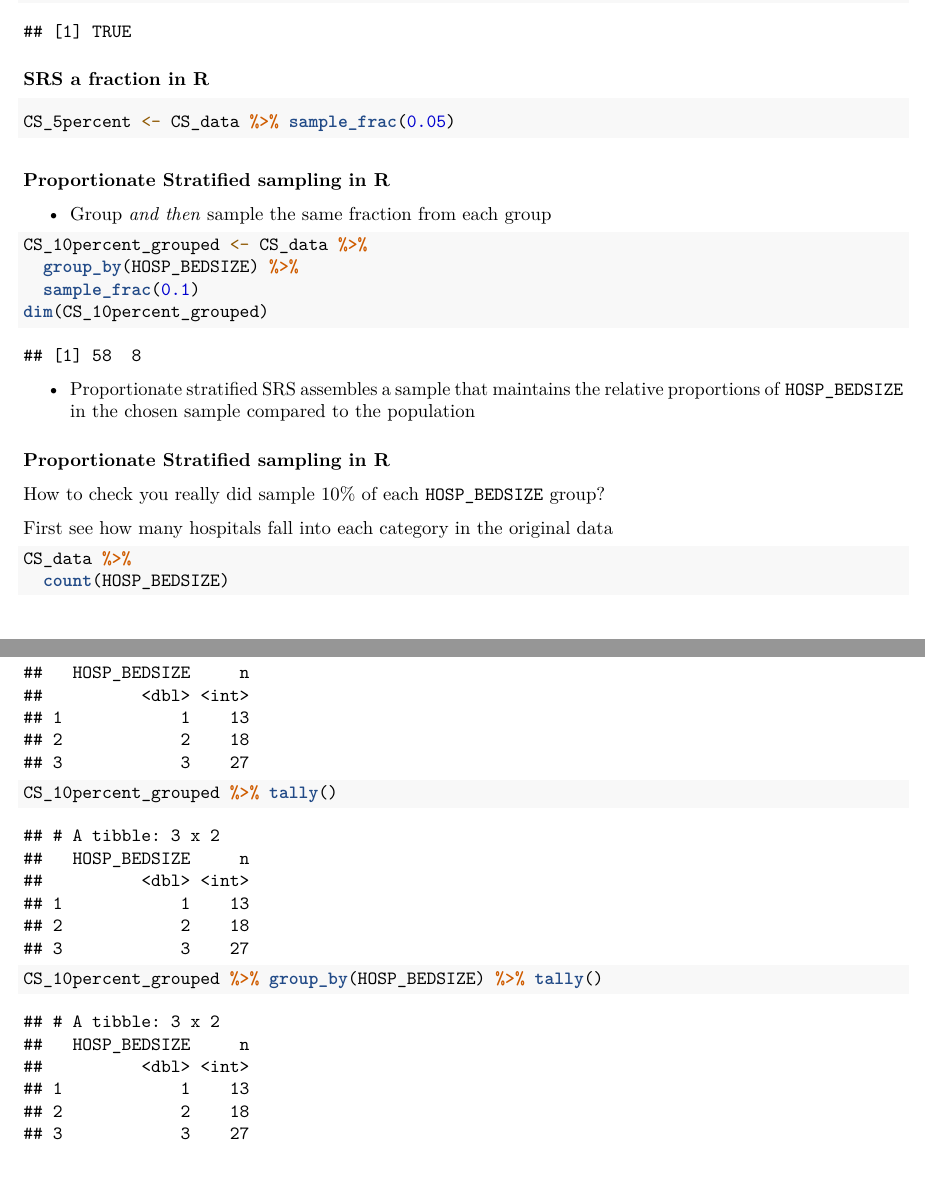
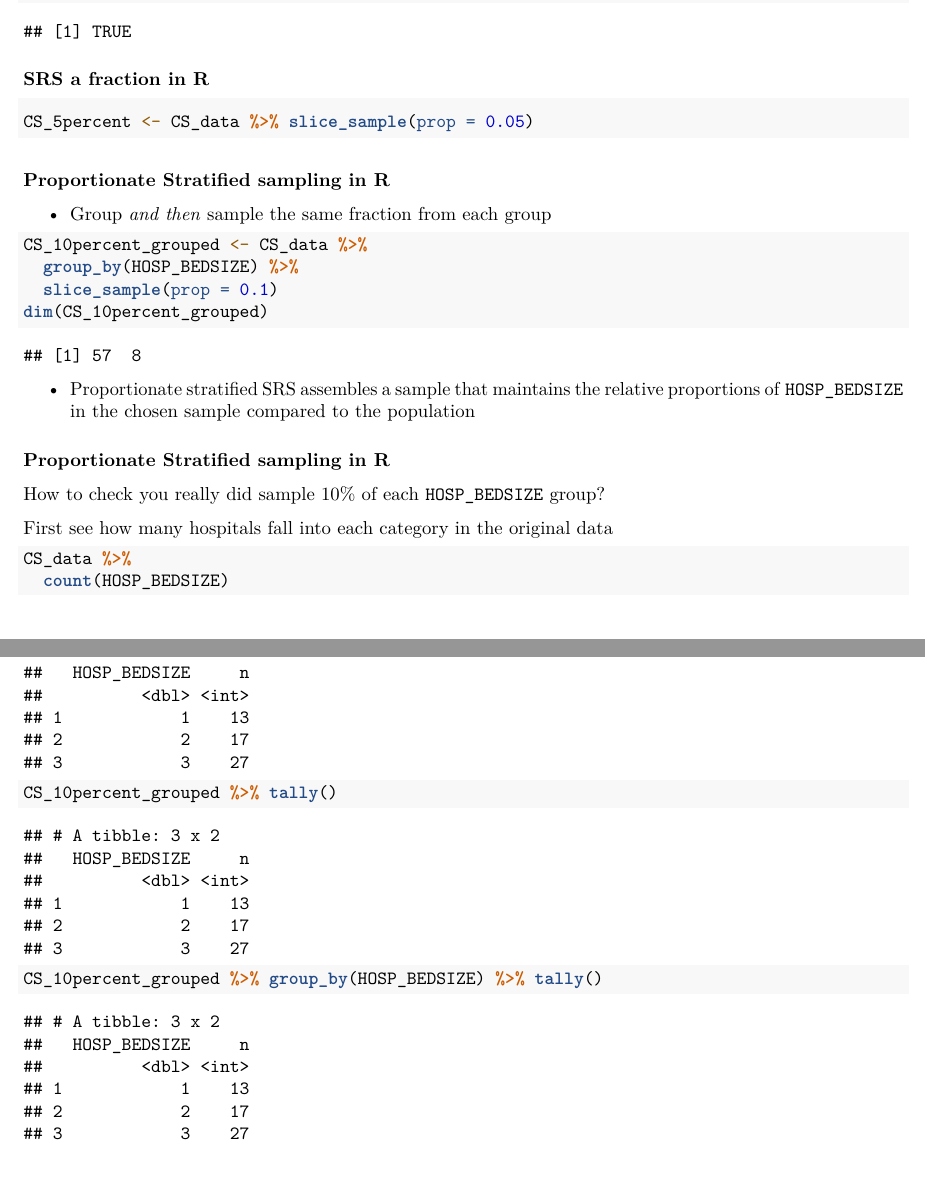
Before and after one commit to ph142-ucb/ph142-fa26, an R Markdown document (lec/Day-08_Samples-obs-studies/l08-student-code.Rmd): two parts of pages 2 and 3 of 4, joined at a grey line, cut so that both start at the same text. Rendered offline with R 4.5, knitr and Pandoc, then LaTeX, with nearby package versions; code that draws random numbers runs with fixed seeds of ours; some code elsewhere in the file could not run offline.

Commit message:
Update Lecture 8 student code

````diff
--- a/lec/Day-08_Samples-obs-studies/l08-student-code.Rmd
+++ b/lec/Day-08_Samples-obs-studies/l08-student-code.Rmd
@@ -86,7 +86,7 @@ identical(CS_100_1, CS_100_2)
 ### SRS a fraction in R
 
 ```{r}
-CS_5percent <- CS_data %>% sample_frac(0.05)
+CS_5percent <- CS_data %>% slice_sample(prop = 0.05)
 ```
 
 ### Proportionate Stratified sampling in R
@@ -96,7 +96,7 @@ CS_5percent <- CS_data %>% sample_frac(0.05)
 ```{r}
 CS_10percent_grouped <- CS_data %>%
   group_by(HOSP_BEDSIZE) %>%
-  sample_frac(0.1)
+  slice_sample(prop = 0.1)
 dim(CS_10percent_grouped)
 ```
 
````
